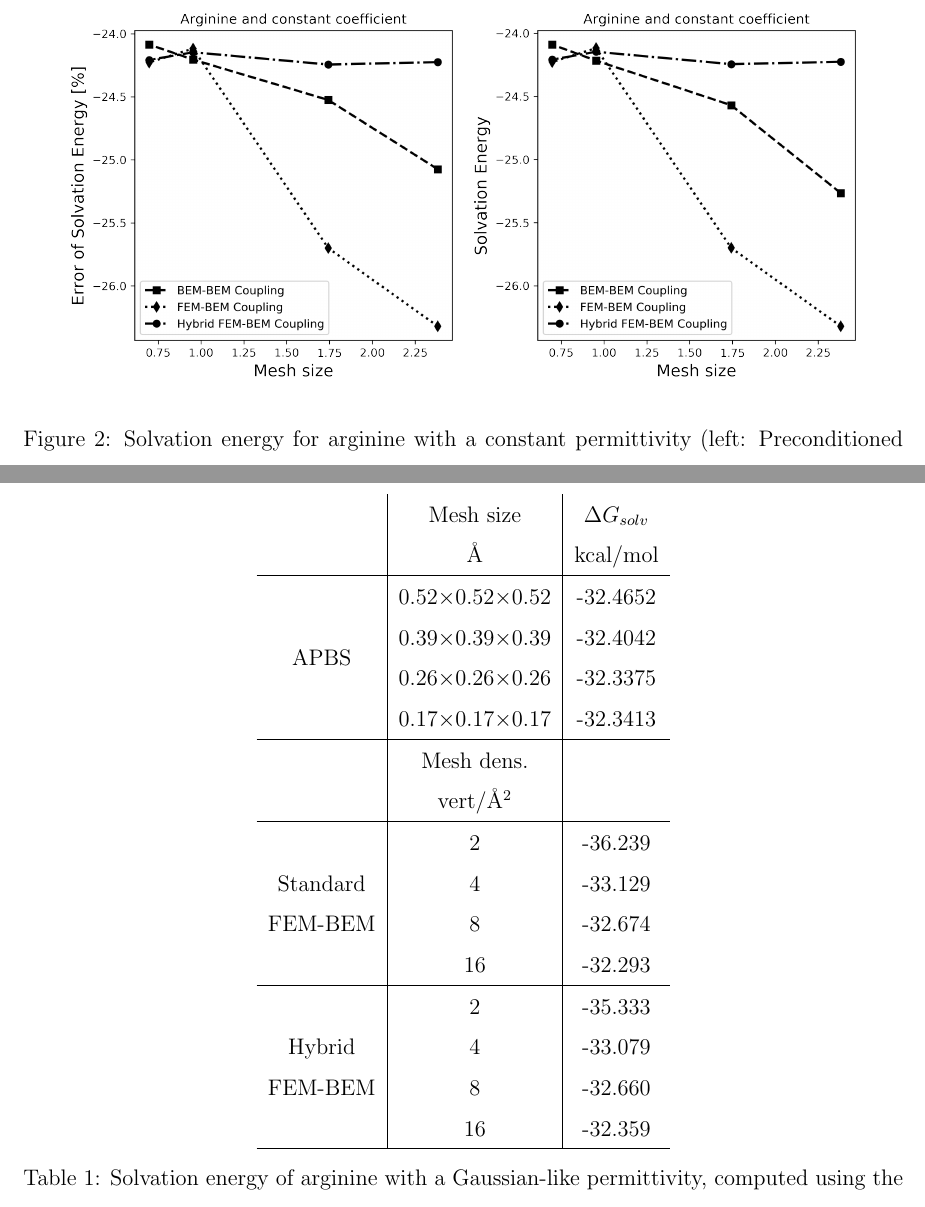
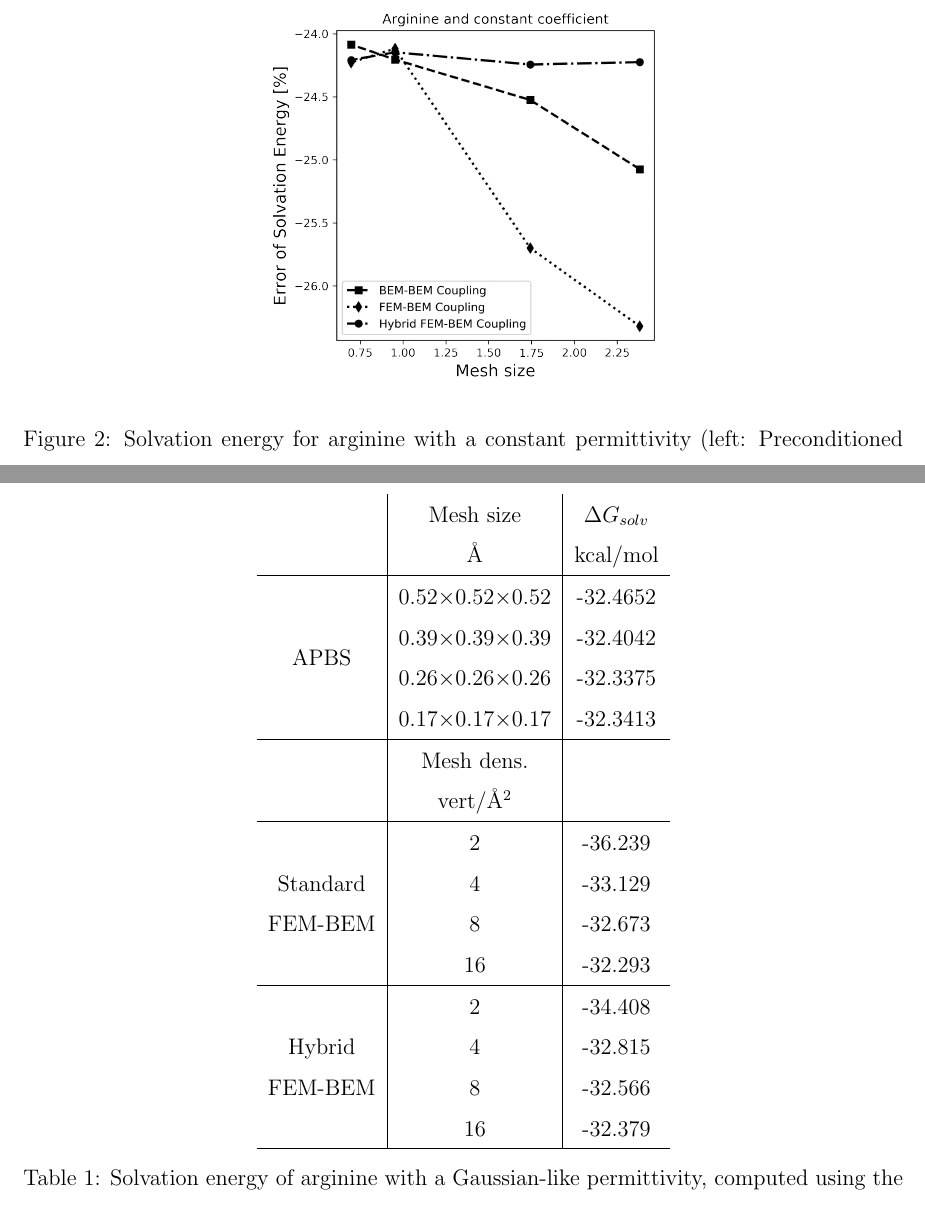
Before and after one commit to Excalibur-Coupling/virus_fem_bem_paper, a LaTeX paper (main.tex, which reads results.tex): two parts of pages 10 and 13 of 18, joined at a grey line, cut so that both start at the same text. Compiled offline with pdfLaTeX.

Commit message:
Update of results in the paper

```diff
--- a/results.tex
+++ b/results.tex
@@ -50,7 +50,7 @@ This behavior is promising going towards larger problems, specially since the hy
 \begin{figure}
 \centering
    \includegraphics[width=0.45\linewidth]{Arginine_const_coeff_error.png}
-   \includegraphics[width=0.45\linewidth]{No_prec_Arginine_const_coeff_error.png}
+%    \includegraphics[width=0.45\linewidth]{No_prec_Arginine_const_coeff_error.png}
 \caption{Solvation energy for arginine with a constant permittivity (left: Preconditioned systems, right: No preconditioner).
 %maybe we could also add a "error" wrt extrapolation, or a plot with energy for each mesh?
 }
@@ -132,14 +132,14 @@ Similar to the case with constant permittivity, although the hybrid approach req
 %\multirow{5}{*}{Standard FEM-BEM}& 2 & -36.239\\
     & 2 & -36.239\\
 Standard    & 4  & -33.129 \\
-FEM-BEM    & 8  & -32.674 \\
+FEM-BEM    & 8  & -32.673 \\
     & 16 & -32.293 \\
 \hline
 %\multirow{5}{*}{Standard FEM-BEM}& 2 & -29.554\\
-    & 2 & -35.333\\
-Hybrid    & 4  & -33.079 \\
-FEM-BEM    & 8  & -32.660 \\
-    & 16 & -32.359 \\
+    & 2 & -34.408\\
+Hybrid    & 4  & -32.815 \\
+FEM-BEM    & 8  & -32.566 \\
+    & 16 & -32.379 \\
 \hline
 \end{tabular}
 \caption{Solvation energy of arginine with a Gaussian-like permittivity, computed using the standard and hybrid FEM-BEM approaches, and APBS. Add performance result?}
```
Also changed, not shown: results.tex (4 more changed lines).
